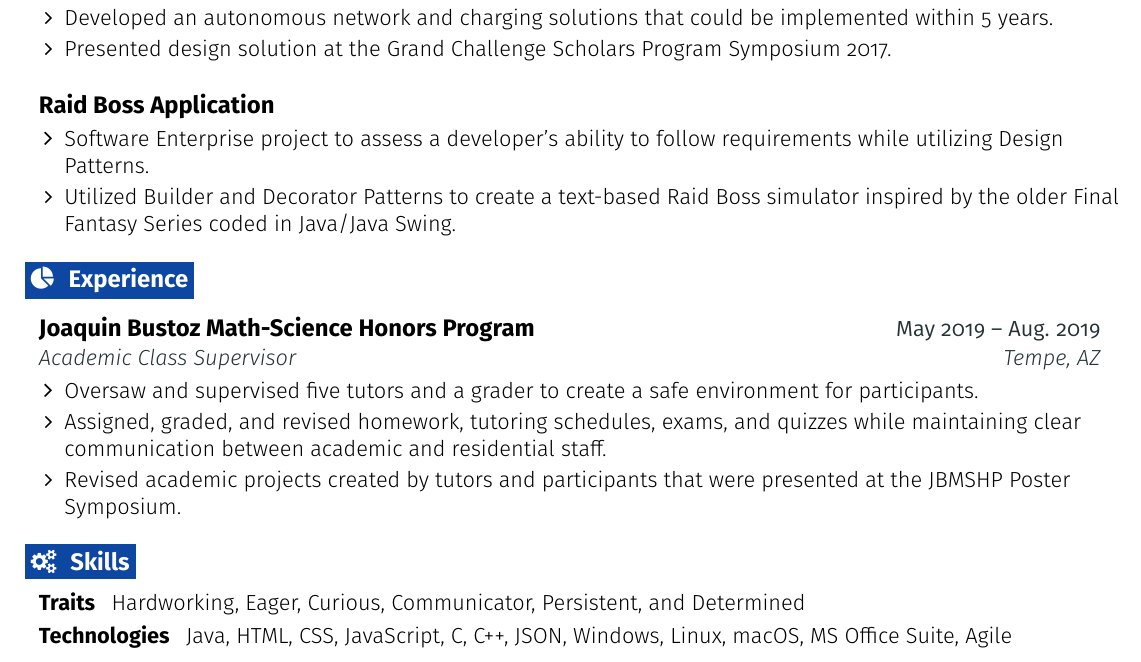
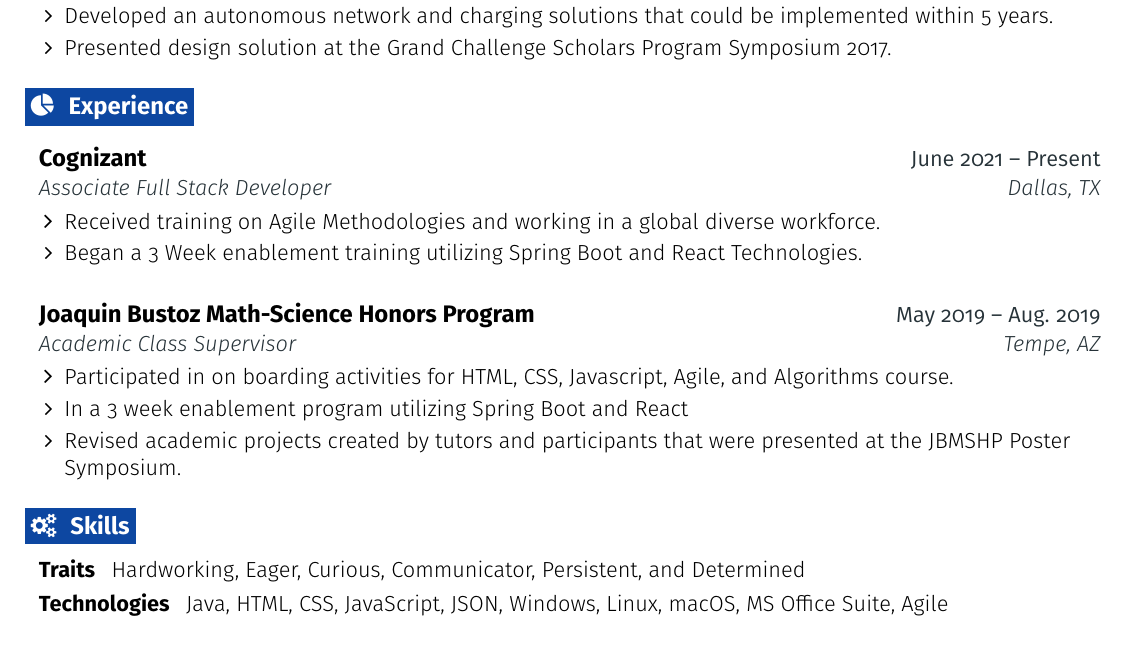
Before and after one commit to aaanguia/Resume, a LaTeX CV (AlexAnguianoResume.tex): part of the page, cut so that both start at the same text. Compiled offline with pdfLaTeX.

Commit message:
Updating Resume

```diff
--- a/AlexAnguianoResume.tex
+++ b/AlexAnguianoResume.tex
@@ -227,25 +227,27 @@
     \resumeItemListEnd
   \resumeEntryEnd
 
-      \resumeEntryStart
-    \resumeEntryTD
-      {Raid Boss Application}{}
-    \resumeItemListStart
-      \resumeItem {Software Enterprise project to assess a developer's ability to follow requirements while utilizing Design Patterns.}
-      \resumeItem {Utilized Builder and Decorator Patterns to create a text-based Raid Boss simulator inspired by the older Final Fantasy Series coded in Java/Java Swing. }
-    \resumeItemListEnd
-  \resumeEntryEnd
 
 %-------------------------------------------------- EXPERIENCE --------------------------------------------------
 \section{\faPieChart}{Experience}
 
   \resumeEntryStart
     \resumeEntryTSDL
+      {Cognizant}{June 2021 -- Present}
+      {Associate Full Stack Developer}{Dallas, TX}
+    \resumeItemListStart
+      \resumeItem {Received training on Agile Methodologies and working in a global diverse workforce.}
+      \resumeItem {Began a 3 Week enablement training utilizing Spring Boot and React Technologies.}
+    \resumeItemListEnd
+  \resumeEntryEnd
+
+  \resumeEntryStart
+    \resumeEntryTSDL
       {Joaquin Bustoz Math-Science Honors Program}{May 2019 -- Aug. 2019}
       {Academic Class Supervisor}{Tempe, AZ}
     \resumeItemListStart
-      \resumeItem {Oversaw and supervised five tutors and a grader to create a safe environment for participants.}
-      \resumeItem {Assigned, graded, and revised homework, tutoring schedules, exams, and quizzes while maintaining clear communication between academic and residential staff.}
+      \resumeItem {Participated in on boarding activities for HTML,  CSS,  Javascript,  Agile,  and Algorithms course.}
+      \resumeItem {In a 3 week enablement program utilizing Spring Boot and React}
       \resumeItem {Revised academic projects created by tutors and participants that were presented at the JBMSHP Poster Symposium.}
     \resumeItemListEnd
   \resumeEntryEnd
@@ -254,7 +256,7 @@
 \section{\faGears}{Skills}
  \resumeEntryStart
   \resumeEntryS{Traits } {Hardworking, Eager, Curious, Communicator, Persistent,  and Determined }
-  \resumeEntryS{Technologies } {Java, HTML, CSS, JavaScript, C, C++, JSON,  Windows, Linux, macOS, MS Office Suite, Agile}
+  \resumeEntryS{Technologies } {Java, HTML, CSS, JavaScript,  JSON,  Windows, Linux, macOS, MS Office Suite, Agile}
  \resumeEntryEnd
 
 \end{document}
```
Also changed, not shown: AlexAnguianoResume.pdf, 1 other file.
